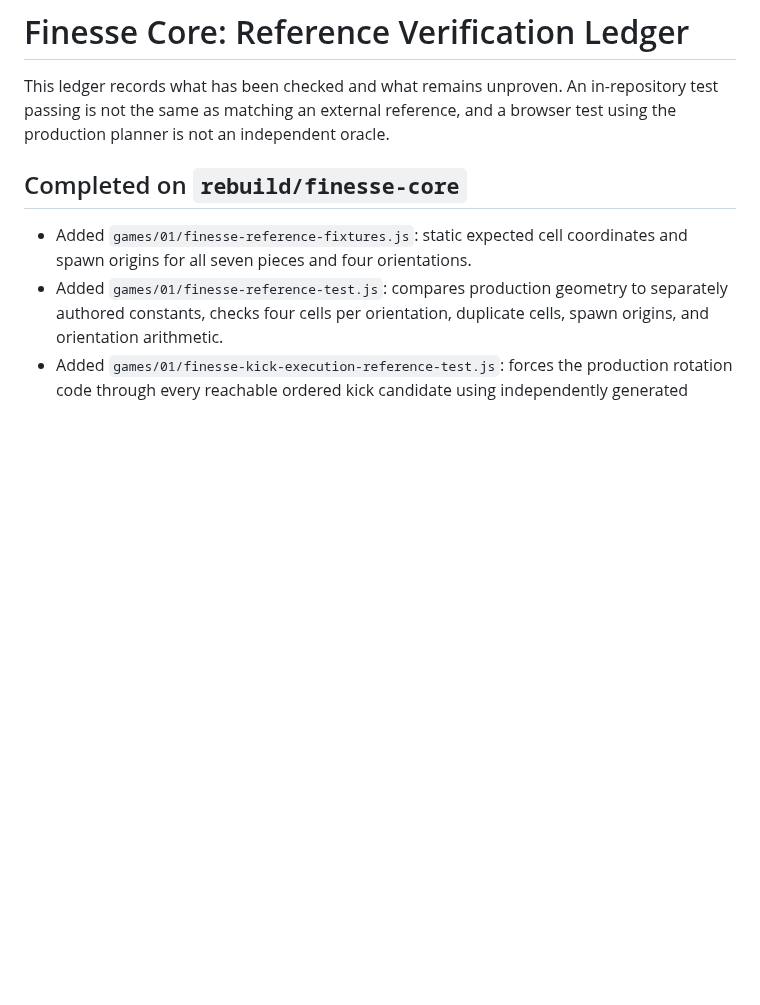
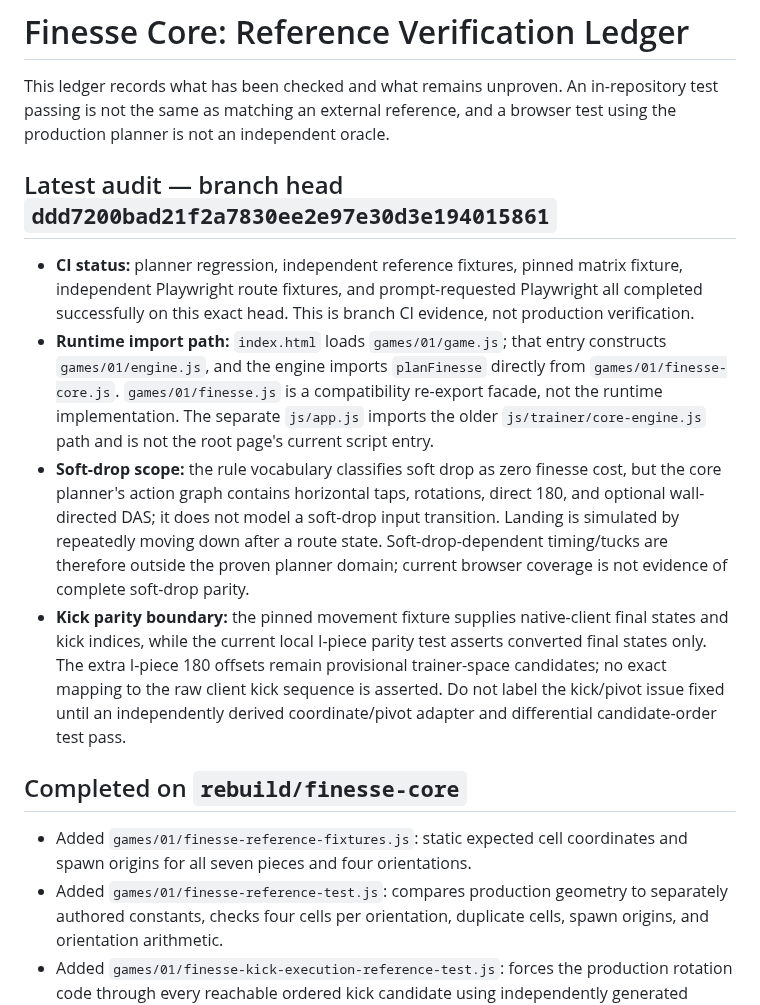
Before and after one commit to mandrop333-create/180180, a Markdown page: docs/finesse-reference-verification-ledger.md, the part around the change. GitHub-like rendering; blank space fills up the shorter version.

Commit message:
docs: record latest finesse CI and scope audit

```diff
--- a/docs/finesse-reference-verification-ledger.md
+++ b/docs/finesse-reference-verification-ledger.md
@@ -1,6 +1,13 @@
 # Finesse Core: Reference Verification Ledger
 
 This ledger records what has been checked and what remains unproven. An in-repository test passing is not the same as matching an external reference, and a browser test using the production planner is not an independent oracle.
+
+## Latest audit — branch head `ddd7200bad21f2a7830ee2e97e30d3e194015861`
+
+- **CI status:** planner regression, independent reference fixtures, pinned matrix fixture, independent Playwright route fixtures, and prompt-requested Playwright all completed successfully on this exact head. This is branch CI evidence, not production verification.
+- **Runtime import path:** `index.html` loads `games/01/game.js`; that entry constructs `games/01/engine.js`, and the engine imports `planFinesse` directly from `games/01/finesse-core.js`. `games/01/finesse.js` is a compatibility re-export facade, not the runtime implementation. The separate `js/app.js` imports the older `js/trainer/core-engine.js` path and is not the root page's current script entry.
+- **Soft-drop scope:** the rule vocabulary classifies soft drop as zero finesse cost, but the core planner's action graph contains horizontal taps, rotations, direct 180, and optional wall-directed DAS; it does not model a soft-drop input transition. Landing is simulated by repeatedly moving down after a route state. Soft-drop-dependent timing/tucks are therefore outside the proven planner domain; current browser coverage is not evidence of complete soft-drop parity.
+- **Kick parity boundary:** the pinned movement fixture supplies native-client final states and kick indices, while the current local I-piece parity test asserts converted final states only. The extra I-piece 180 offsets remain provisional trainer-space candidates; no exact mapping to the raw client kick sequence is asserted. Do not label the kick/pivot issue fixed until an independently derived coordinate/pivot adapter and differential candidate-order test pass.
 
 ## Completed on `rebuild/finesse-core`
 
```
